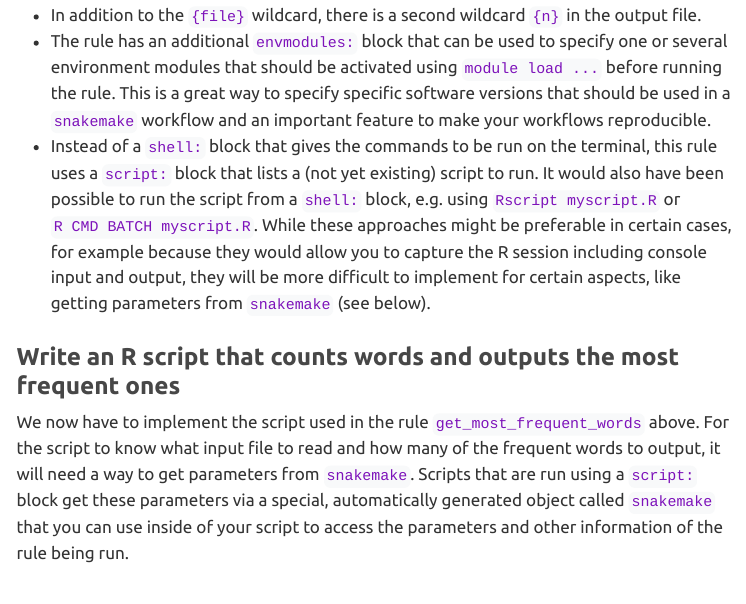
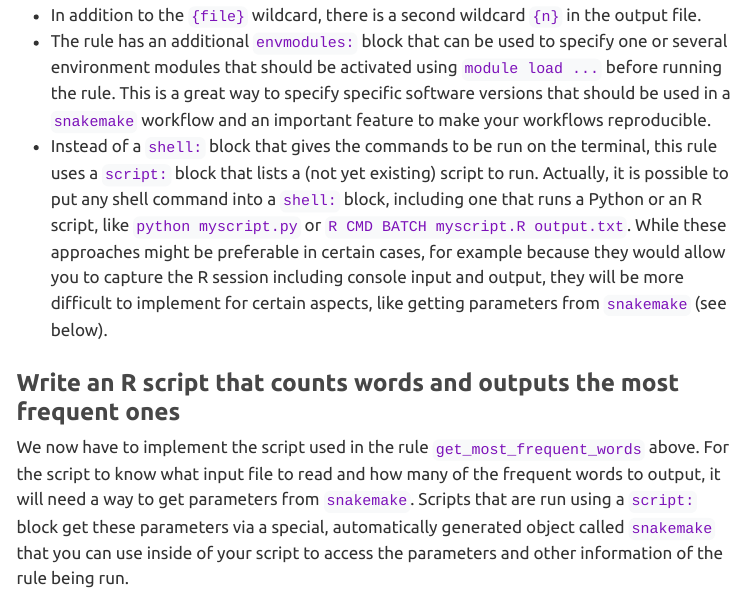
Before and after one commit to mbstadler/IntroToSnakemake, a Quarto document (IntroToSnakemake.qmd): the page in a window 1100 px wide, from 13680 px down. The pictures show the output file IntroToSnakemake.html that the author committed with the source, opened offline; menus at the side of the page are left out.

Commit message:
clarify description of R CMD BATCH

```diff
--- a/IntroToSnakemake.qmd
+++ b/IntroToSnakemake.qmd
@@ -451,7 +451,7 @@ In contrast to earlier scripts, you can see two differences:
 
 - In addition to the `{file}` wildcard, there is a second wildcard `{n}` in the output file.
 - The rule has an additional `envmodules:` block that can be used to specify one or several environment modules that should be activated using `module load ...` before running the rule. This is a great way to specify specific software versions that  should be used in a `snakemake` workflow and an important feature to make your workflows reproducible.
-- Instead of a `shell:` block that gives the commands to be run on the terminal, this rule uses a `script:` block that lists a (not yet existing) script to run. It would also have been possible to run the script from a `shell:` block, e.g. using `Rscript myscript.R` or `R CMD BATCH myscript.R`. While these approaches might be preferable in certain cases, for example because they would allow you to capture the R session including console input and output, they will be more difficult to implement for certain aspects, like getting parameters from `snakemake` (see below).
+- Instead of a `shell:` block that gives the commands to be run on the terminal, this rule uses a `script:` block that lists a (not yet existing) script to run. Actually, it is possible to put any shell command into a `shell:` block, including one that runs a Python or an R script, like `python myscript.py` or `R CMD BATCH myscript.R output.txt`. While these approaches might be preferable in certain cases, for example because they would allow you to capture the R session including console input and output, they will be more difficult to implement for certain aspects, like getting parameters from `snakemake` (see below).
 
 ### Write an R script that counts words and outputs the most frequent ones
 
```
Also changed, not shown: IntroToSnakemake.html.
